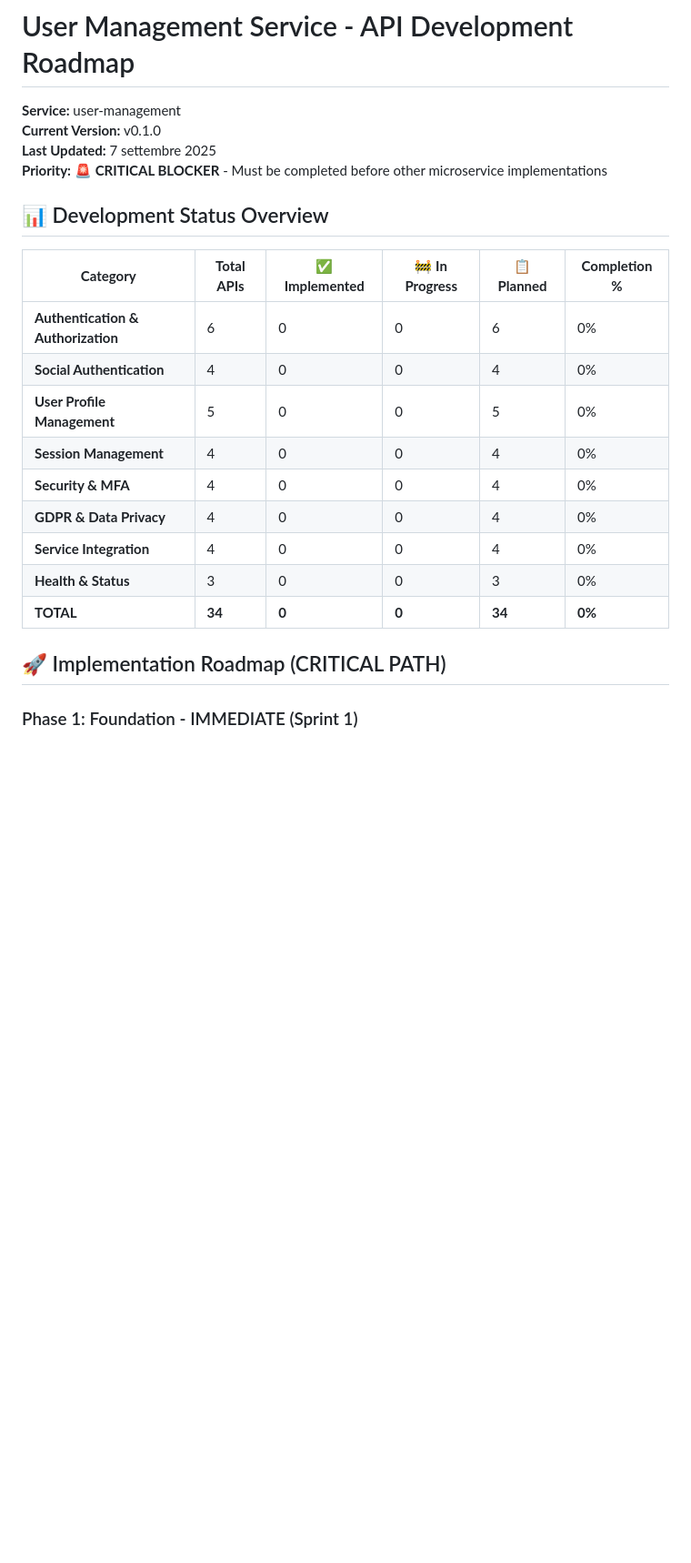
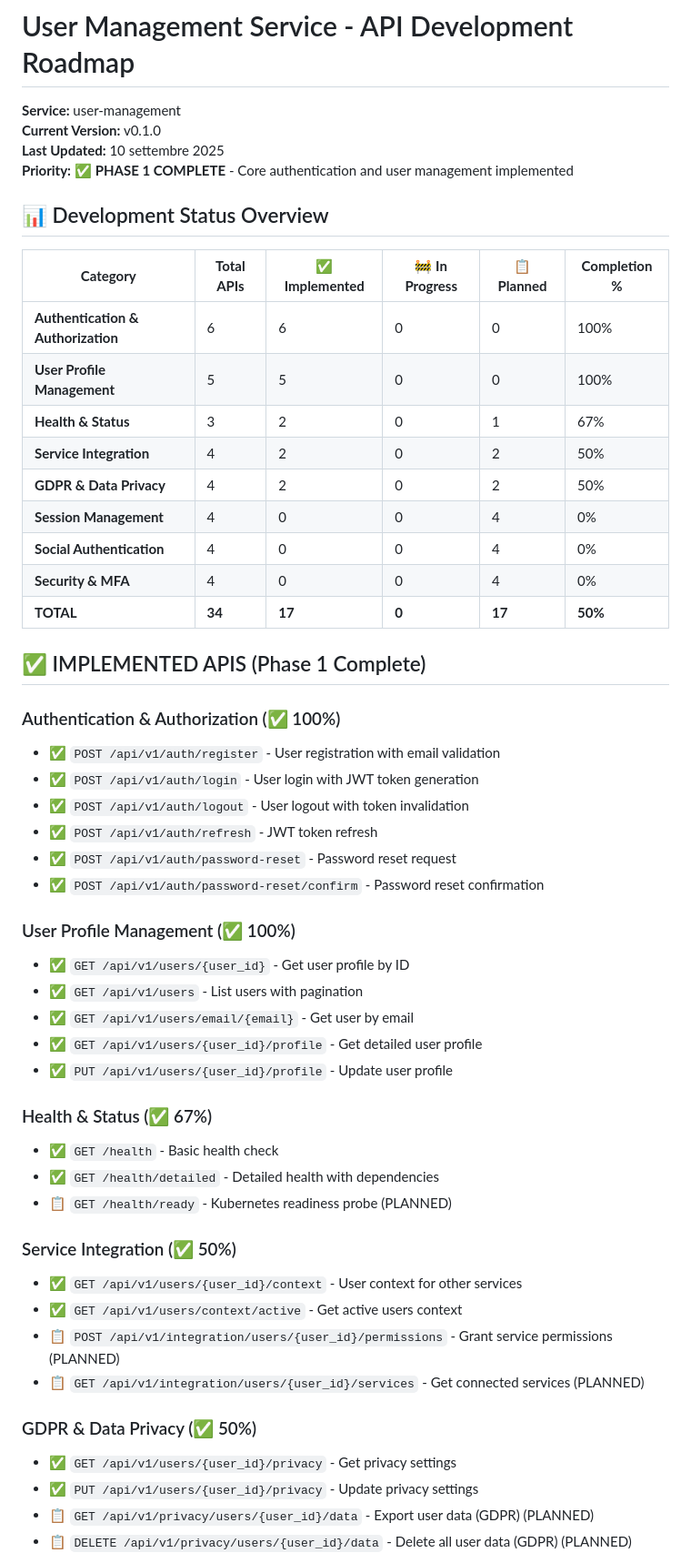
Before and after one commit to giamma80/gymbro-platform, a Markdown page: services/user-management/API-roadmap.md, the part around one of its changes. Shown at 91% size. Rendered like a GitHub page; blank space fills up the shorter version.

```diff
--- a/services/user-management/API-roadmap.md
+++ b/services/user-management/API-roadmap.md
@@ -2,23 +2,54 @@
 
 **Service:** user-management
 **Current Version:** v0.1.0
-**Last Updated:** 7 settembre 2025
-**Priority:** 🚨 **CRITICAL BLOCKER** - Must be completed before other microservice implementations
+**Last Updated:** 10 settembre 2025
+**Priority:** ✅ **PHASE 1 COMPLETE** - Core authentication and user management implemented
 
 ## 📊 Development Status Overview
 
 | **Category** | **Total APIs** | **✅ Implemented** | **🚧 In Progress** | **📋 Planned** | **Completion %** |
 |--------------|----------------|-------------------|-------------------|----------------|------------------|
-| **Authentication & Authorization** | 6 | 0 | 0 | 6 | 0% |
+| **Authentication & Authorization** | 6 | 6 | 0 | 0 | 100% |
+| **User Profile Management** | 5 | 5 | 0 | 0 | 100% |
+| **Health & Status** | 3 | 2 | 0 | 1 | 67% |
+| **Service Integration** | 4 | 2 | 0 | 2 | 50% |
+| **GDPR & Data Privacy** | 4 | 2 | 0 | 2 | 50% |
+| **Session Management** | 4 | 0 | 0 | 4 | 0% |
 | **Social Authentication** | 4 | 0 | 0 | 4 | 0% |
-| **User Profile Management** | 5 | 0 | 0 | 5 | 0% |
-| **Session Management** | 4 | 0 | 0 | 4 | 0% |
 | **Security & MFA** | 4 | 0 | 0 | 4 | 0% |
-| **GDPR & Data Privacy** | 4 | 0 | 0 | 4 | 0% |
-| **Service Integration** | 4 | 0 | 0 | 4 | 0% |
-| **Health & Status** | 3 | 0 | 0 | 3 | 0% |
-| **TOTAL** | **34** | **0** | **0** | **34** | **0%** |
+| **TOTAL** | **34** | **17** | **0** | **17** | **50%** |
 
-## 🚀 Implementation Roadmap (CRITICAL PATH)
+## ✅ IMPLEMENTED APIS (Phase 1 Complete)
 
-### Phase 1: Foundation - IMMEDIATE (Sprint 1)
+### Authentication & Authorization (✅ 100%)
+- ✅ `POST /api/v1/auth/register` - User registration with email validation
+- ✅ `POST /api/v1/auth/login` - User login with JWT token generation
+- ✅ `POST /api/v1/auth/logout` - User logout with token invalidation
+- ✅ `POST /api/v1/auth/refresh` - JWT token refresh
+- ✅ `POST /api/v1/auth/password-reset` - Password reset request
+- ✅ `POST /api/v1/auth/password-reset/confirm` - Password reset confirmation
+
+### User Profile Management (✅ 100%)
+- ✅ `GET /api/v1/users/{user_id}` - Get user profile by ID
+- ✅ `GET /api/v1/users` - List users with pagination
+- ✅ `GET /api/v1/users/email/{email}` - Get user by email
+- ✅ `GET /api/v1/users/{user_id}/profile` - Get detailed user profile
+- ✅ `PUT /api/v1/users/{user_id}/profile` - Update user profile
+
+### Health & Status (✅ 67%)
+- ✅ `GET /health` - Basic health check
+- ✅ `GET /health/detailed` - Detailed health with dependencies
+- 📋 `GET /health/ready` - Kubernetes readiness probe (PLANNED)
+
+### Service Integration (✅ 50%)
+- ✅ `GET /api/v1/users/{user_id}/context` - User context for other services
+- ✅ `GET /api/v1/users/context/active` - Get active users context
+- 📋 `POST /api/v1/integration/users/{user_id}/permissions` - Grant service permissions (PLANNED)
+- 📋 `GET /api/v1/integration/users/{user_id}/services` - Get connected services (PLANNED)
+
+### GDPR & Data Privacy (✅ 50%)
+- ✅ `GET /api/v1/users/{user_id}/privacy` - Get privacy settings
+- ✅ `PUT /api/v1/users/{user_id}/privacy` - Update privacy settings
+- 📋 `GET /api/v1/privacy/users/{user_id}/data` - Export user data (GDPR) (PLANNED)
+- 📋 `DELETE /api/v1/privacy/users/{user_id}/data` - Delete all user data (GDPR) (PLANNED)
+
```
Also changed, not shown: other parts of services/user-management/API-roadmap.md (+110 -64 lines).
